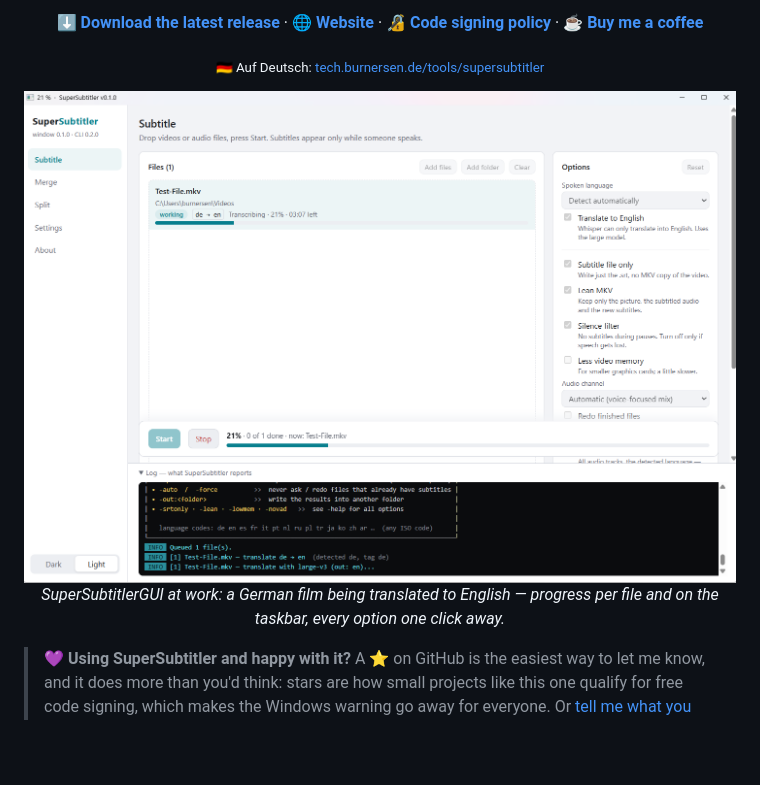
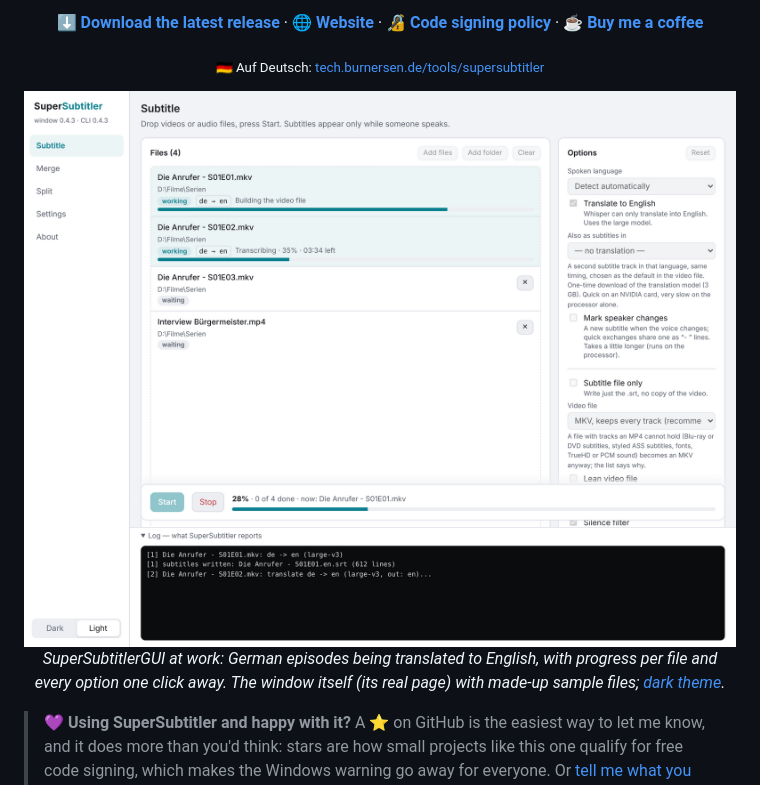
Before and after one commit to burnersen/SuperSubtitler, a Markdown page: README.md, the part around one of its changes. Rendered like a GitHub page; pictures changed too: .github/screenshot.png; blank space fills up the shorter version.

```diff
--- a/README.md
+++ b/README.md
@@ -25,5 +25,5 @@ Subtitles appear **only while someone is speaking** — no subtitles stuck on sc
 
-*SuperSubtitlerGUI at work: a German film being translated to English — progress per file and on the taskbar, every option one click away.*
+*SuperSubtitlerGUI at work: German episodes being translated to English, with progress per file and every option one click away. The window itself (its real page) with made-up sample files; [dark theme](.github/screenshot-dark.png).*
 
 </div>
 
```
Also changed, not shown: other parts of README.md (+1 -1 lines), .github/screenshot-dark.png (added).
